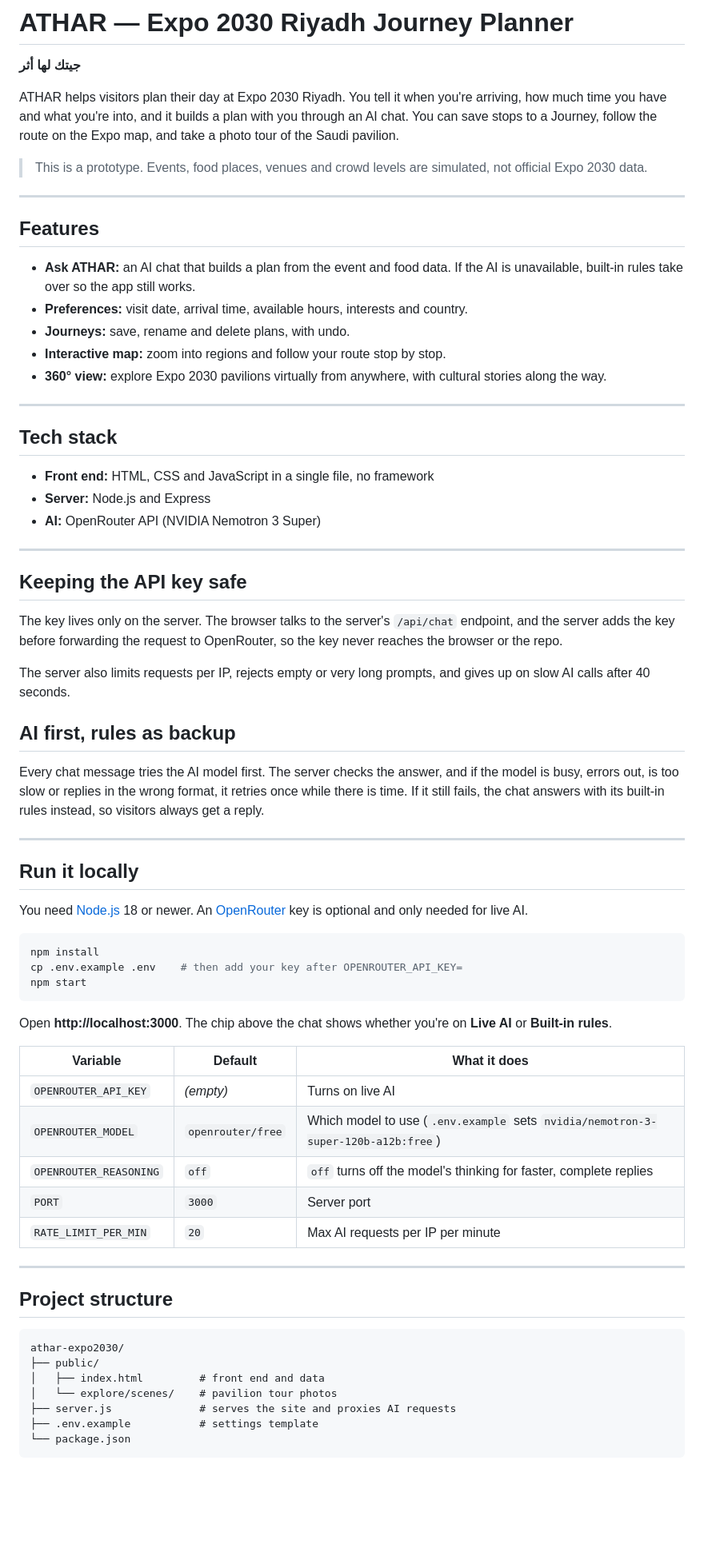
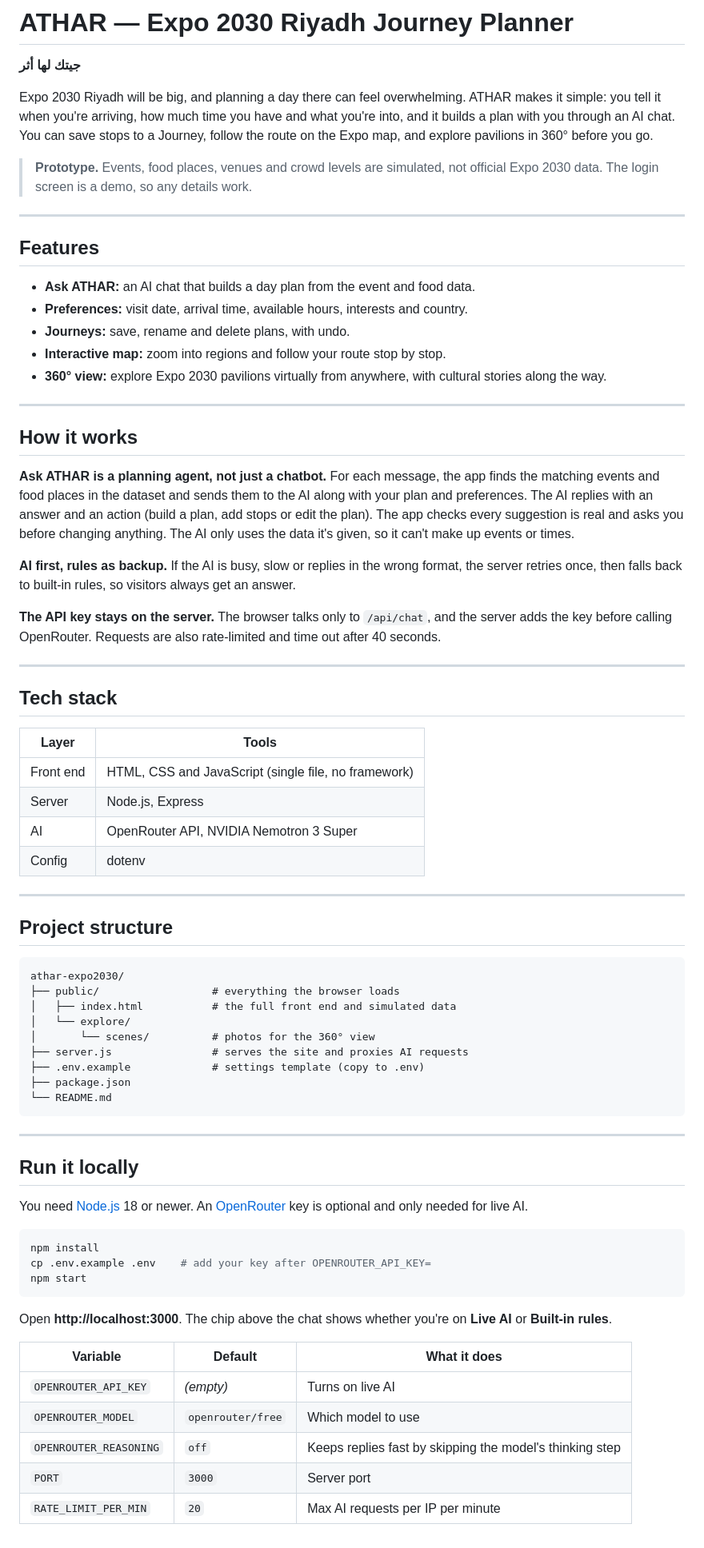
Before and after one commit to sara-alsalmi/athar-expo2030, a Markdown page: README.md, the part around the change. Shown at 80% size. GitHub-like rendering; blank space fills up the shorter version.

Commit message:
Polish README

````diff
--- a/README.md
+++ b/README.md
@@ -2,15 +2,15 @@
 
 **جيتك لها أثر**
 
-ATHAR helps visitors plan their day at Expo 2030 Riyadh. You tell it when you're arriving, how much time you have and what you're into, and it builds a plan with you through an AI chat. You can save stops to a Journey, follow the route on the Expo map, and take a photo tour of the Saudi pavilion.
+Expo 2030 Riyadh will be big, and planning a day there can feel overwhelming. ATHAR makes it simple: you tell it when you're arriving, how much time you have and what you're into, and it builds a plan with you through an AI chat. You can save stops to a Journey, follow the route on the Expo map, and explore pavilions in 360° before you go.
 
-> This is a prototype. Events, food places, venues and crowd levels are simulated, not official Expo 2030 data.
+> **Prototype.** Events, food places, venues and crowd levels are simulated, not official Expo 2030 data. The login screen is a demo, so any details work.
 
 ---
 
 ## Features
 
-- **Ask ATHAR:** an AI chat that builds a plan from the event and food data. If the AI is unavailable, built-in rules take over so the app still works.
+- **Ask ATHAR:** an AI chat that builds a day plan from the event and food data.
 - **Preferences:** visit date, arrival time, available hours, interests and country.
 - **Journeys:** save, rename and delete plans, with undo.
 - **Interactive map:** zoom into regions and follow your route stop by stop.
@@ -18,23 +18,40 @@ ATHAR helps visitors plan their day at Expo 2030 Riyadh. You tell it when you're
 
 ---
 
-## Tech stack
+## How it works
 
-- **Front end:** HTML, CSS and JavaScript in a single file, no framework
-- **Server:** Node.js and Express
-- **AI:** OpenRouter API (NVIDIA Nemotron 3 Super)
+**Ask ATHAR is a planning agent, not just a chatbot.** For each message, the app finds the matching events and food places in the dataset and sends them to the AI along with your plan and preferences. The AI replies with an answer and an action (build a plan, add stops or edit the plan). The app checks every suggestion is real and asks you before changing anything. The AI only uses the data it's given, so it can't make up events or times.
+
+**AI first, rules as backup.** If the AI is busy, slow or replies in the wrong format, the server retries once, then falls back to built-in rules, so visitors always get an answer.
+
+**The API key stays on the server.** The browser talks only to `/api/chat`, and the server adds the key before calling OpenRouter. Requests are also rate-limited and time out after 40 seconds.
 
 ---
 
-## Keeping the API key safe
+## Tech stack
 
-The key lives only on the server. The browser talks to the server's `/api/chat` endpoint, and the server adds the key before forwarding the request to OpenRouter, so the key never reaches the browser or the repo.
+| Layer     | Tools                                          |
+| --------- | ---------------------------------------------- |
+| Front end | HTML, CSS and JavaScript (single file, no framework) |
+| Server    | Node.js, Express                               |
+| AI        | OpenRouter API, NVIDIA Nemotron 3 Super        |
+| Config    | dotenv                                         |
 
-The server also limits requests per IP, rejects empty or very long prompts, and gives up on slow AI calls after 40 seconds.
+---
 
-## AI first, rules as backup
+## Project structure
 
-Every chat message tries the AI model first. The server checks the answer, and if the model is busy, errors out, is too slow or replies in the wrong format, it retries once while there is time. If it still fails, the chat answers with its built-in rules instead, so visitors always get a reply.
+```
+athar-expo2030/
+├── public/                  # everything the browser loads
+│   ├── index.html           # the full front end and simulated data
+│   └── explore/
+│       └── scenes/          # photos for the 360° view
+├── server.js                # serves the site and proxies AI requests
+├── .env.example             # settings template (copy to .env)
+├── package.json
+└── README.md
+```
 
 ---
 
@@ -44,30 +61,16 @@ You need [Node.js](https://nodejs.org/) 18 or newer. An [OpenRouter](https://ope
 
 ```bash
 npm install
-cp .env.example .env    # then add your key after OPENROUTER_API_KEY=
+cp .env.example .env    # add your key after OPENROUTER_API_KEY=
 npm start
 ```
 
 Open **http://localhost:3000**. The chip above the chat shows whether you're on **Live AI** or **Built-in rules**.
 
-| Variable             | Default           | What it does                          |
-| -------------------- | ----------------- | ------------------------------------- |
-| `OPENROUTER_API_KEY` | *(empty)*         | Turns on live AI                      |
-| `OPENROUTER_MODEL`   | `openrouter/free` | Which model to use (`.env.example` sets `nvidia/nemotron-3-super-120b-a12b:free`) |
-| `OPENROUTER_REASONING` | `off`           | `off` turns off the model's thinking for faster, complete replies |
-| `PORT`               | `3000`            | Server port                           |
-| `RATE_LIMIT_PER_MIN` | `20`              | Max AI requests per IP per minute     |
-
----
-
-## Project structure
-
-```
-athar-expo2030/
-├── public/
-│   ├── index.html         # front end and data
-│   └── explore/scenes/    # pavilion tour photos
-├── server.js              # serves the site and proxies AI requests
-├── .env.example           # settings template
-└── package.json
-```
+| Variable               | Default           | What it does                         |
+| ---------------------- | ----------------- | ------------------------------------ |
+| `OPENROUTER_API_KEY`   | *(empty)*         | Turns on live AI                     |
+| `OPENROUTER_MODEL`     | `openrouter/free` | Which model to use                   |
+| `OPENROUTER_REASONING` | `off`             | Keeps replies fast by skipping the model's thinking step |
+| `PORT`                 | `3000`            | Server port                          |
+| `RATE_LIMIT_PER_MIN`   | `20`              | Max AI requests per IP per minute    |
````
